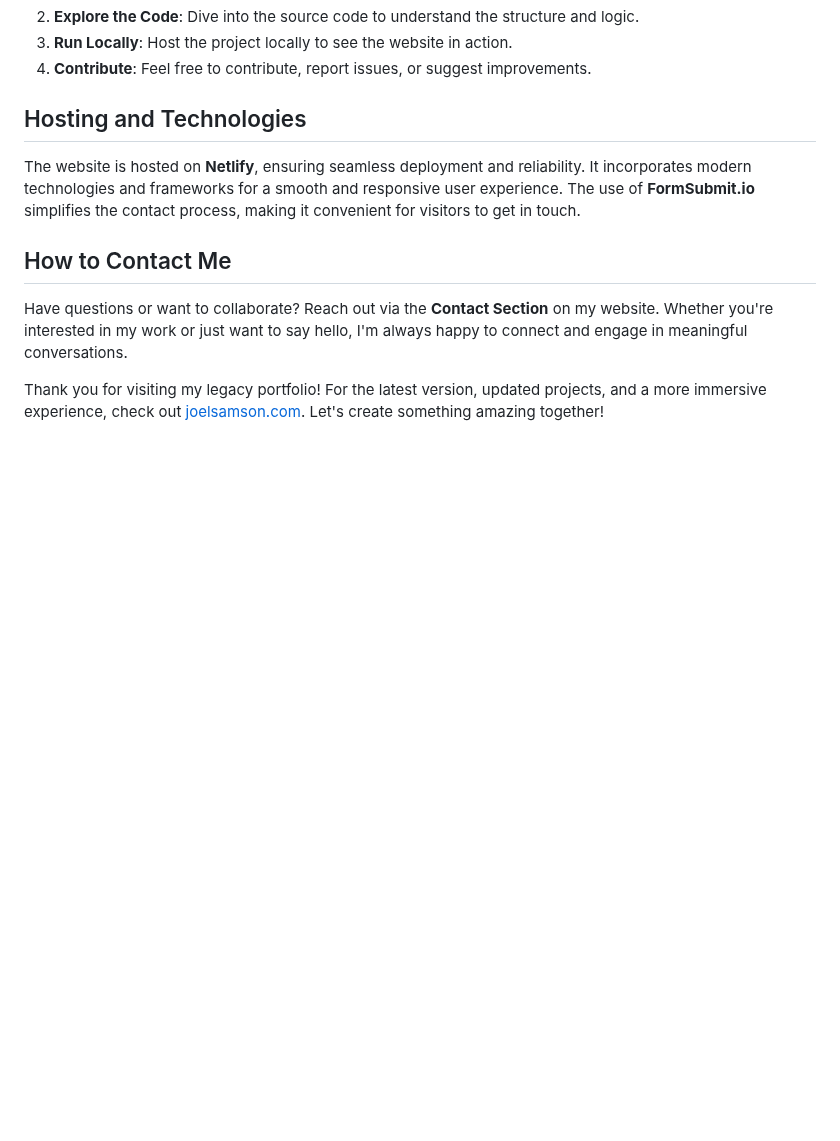
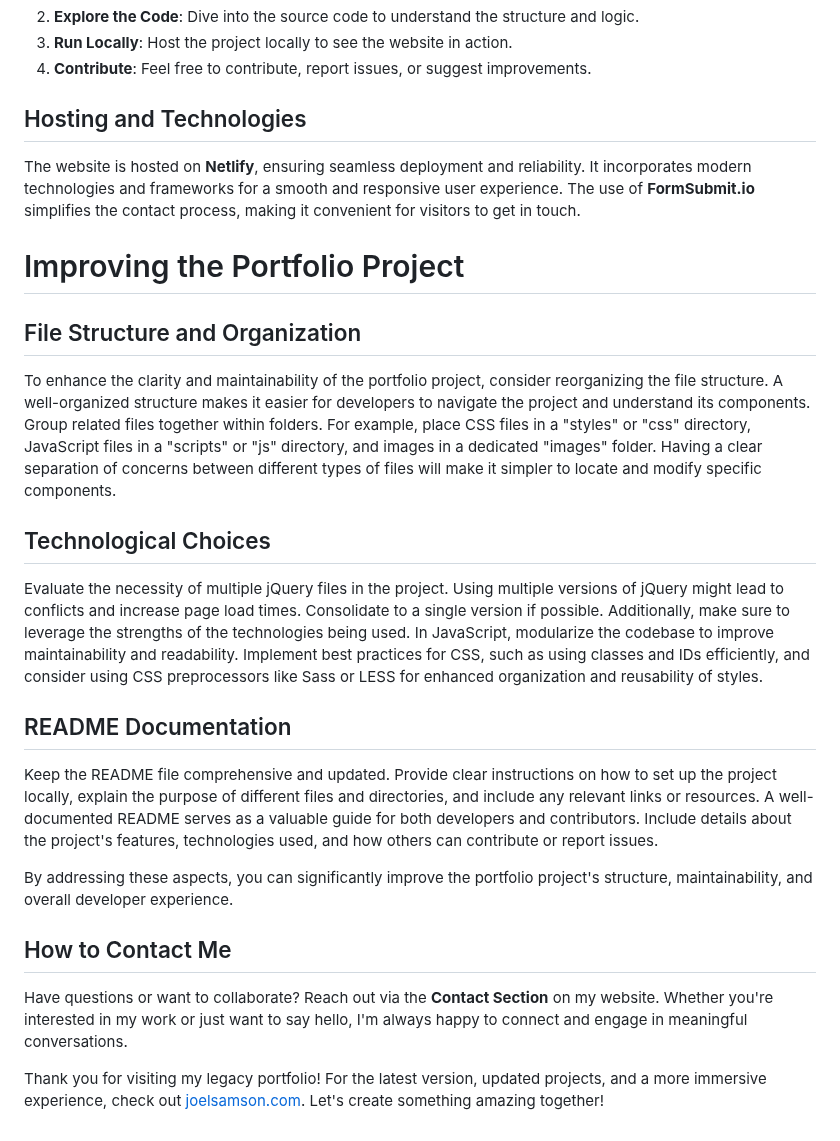
Before and after one commit to JoelSamson/Joel-Samson---Personal-Portfolio-Legacy-, a Markdown page: README.md, the part around the change. Rendered like a GitHub page; blank space fills up the shorter version.

```diff
--- a/README.md
+++ b/README.md
@@ -54,6 +54,22 @@ This personal portfolio showcases my skills, experiences, and projects in the fi
 
 The website is hosted on **Netlify**, ensuring seamless deployment and reliability. It incorporates modern technologies and frameworks for a smooth and responsive user experience. The use of **FormSubmit.io** simplifies the contact process, making it convenient for visitors to get in touch.
 
+# Improving the Portfolio Project
+
+## File Structure and Organization
+
+To enhance the clarity and maintainability of the portfolio project, consider reorganizing the file structure. A well-organized structure makes it easier for developers to navigate the project and understand its components. Group related files together within folders. For example, place CSS files in a "styles" or "css" directory, JavaScript files in a "scripts" or "js" directory, and images in a dedicated "images" folder. Having a clear separation of concerns between different types of files will make it simpler to locate and modify specific components.
+
+## Technological Choices
+
+Evaluate the necessity of multiple jQuery files in the project. Using multiple versions of jQuery might lead to conflicts and increase page load times. Consolidate to a single version if possible. Additionally, make sure to leverage the strengths of the technologies being used. In JavaScript, modularize the codebase to improve maintainability and readability. Implement best practices for CSS, such as using classes and IDs efficiently, and consider using CSS preprocessors like Sass or LESS for enhanced organization and reusability of styles.
+
+## README Documentation
+
+Keep the README file comprehensive and updated. Provide clear instructions on how to set up the project locally, explain the purpose of different files and directories, and include any relevant links or resources. A well-documented README serves as a valuable guide for both developers and contributors. Include details about the project's features, technologies used, and how others can contribute or report issues.
+
+By addressing these aspects, you can significantly improve the portfolio project's structure, maintainability, and overall developer experience.
+
 ## How to Contact Me
 
 Have questions or want to collaborate? Reach out via the **Contact Section** on my website. Whether you're interested in my work or just want to say hello, I'm always happy to connect and engage in meaningful conversations.
```
